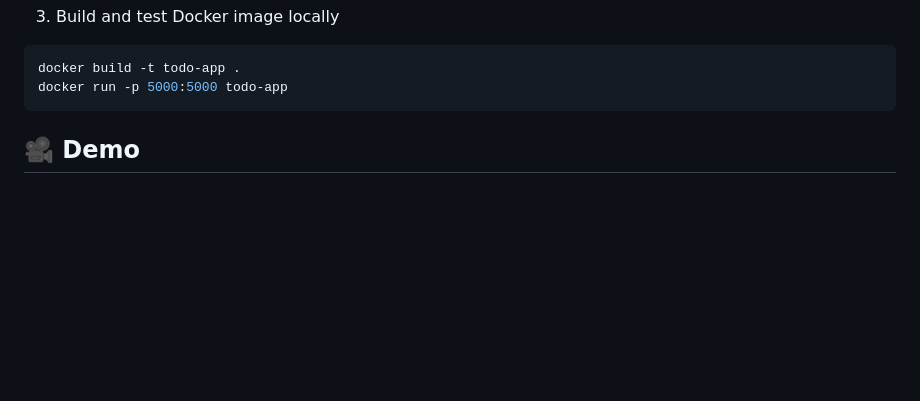
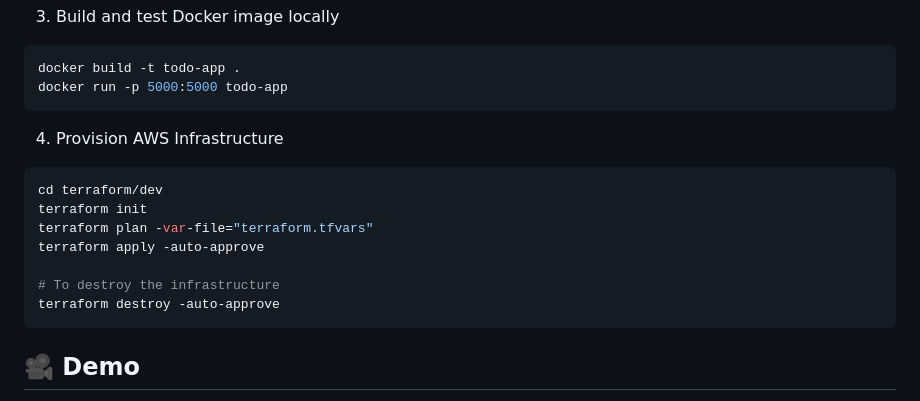
Before and after one commit to Zenitugo/ecs-todo-app, a Markdown page: Readme.md, the part around the change. Rendered like a GitHub page; blank space fills up the shorter version.

Commit message:
updated readme file with terraform provision steps

````diff
--- a/Readme.md
+++ b/Readme.md
@@ -94,6 +94,17 @@ docker build -t todo-app .
 docker run -p 5000:5000 todo-app
 ```
 
+4. Provision AWS Infrastructure
+```bash
+cd terraform/dev
+terraform init
+terraform plan -var-file="terraform.tfvars"
+terraform apply -auto-approve
+
+# To destroy the infrastructure
+terraform destroy -auto-approve
+```
+
 
 ## 🎥 Demo
 
````
